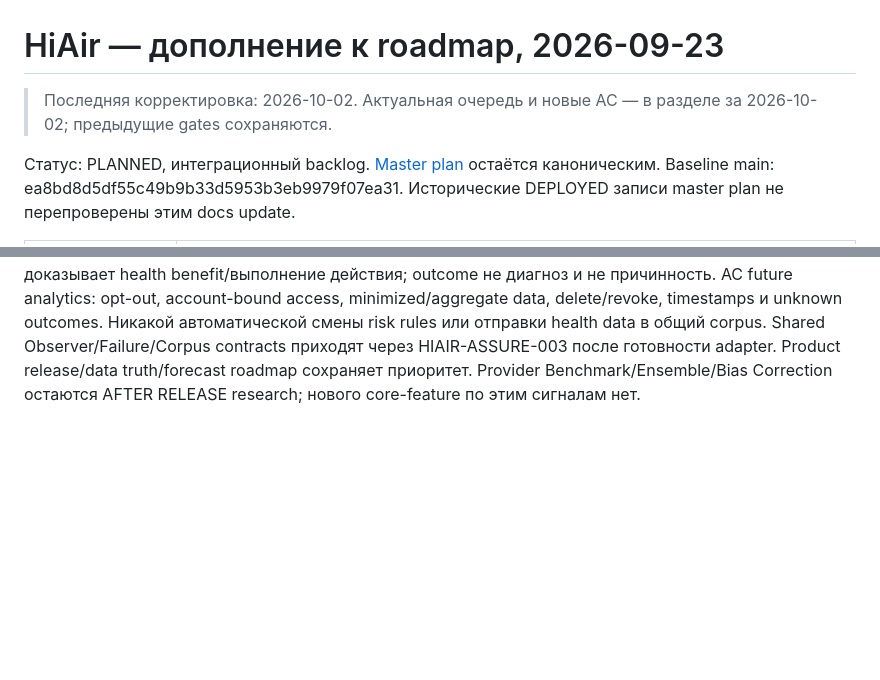
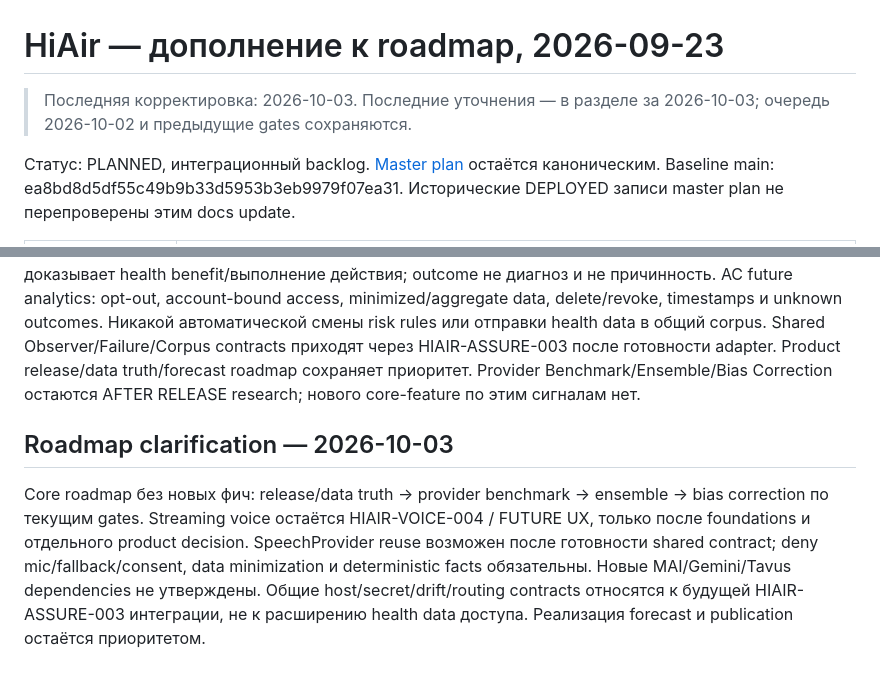
Before and after one commit to 2qjckdknjf-ctrl/HiAir, a Markdown page: docs/roadmap/HIAIR_PLAN_AMENDMENT_2026-09-23.md, 2 parts joined by grey strips. Rendered like a GitHub page; blank space fills up the shorter version.

Commit message:
docs: add routing, streaming, spatial and replay plan details [skip-staging-deploy]

```diff
--- a/docs/roadmap/HIAIR_PLAN_AMENDMENT_2026-09-23.md
+++ b/docs/roadmap/HIAIR_PLAN_AMENDMENT_2026-09-23.md
@@ -1,6 +1,6 @@
 # HiAir — дополнение к roadmap, 2026-09-23
 
-> Последняя корректировка: 2026-10-02. Актуальная очередь и новые AC — в разделе за 2026-10-02; предыдущие gates сохраняются.
+> Последняя корректировка: 2026-10-03. Последние уточнения — в разделе за 2026-10-03; очередь 2026-10-02 и предыдущие gates сохраняются.
 
 Статус: PLANNED, интеграционный backlog. [Master plan](HIAIR_MASTER_UPGRADE_PLAN_2026.md) остаётся каноническим.
 Baseline main: ea8bd8d5df55c49b9b33d5953b3eb9979f07ea31. Исторические DEPLOYED записи master plan не перепроверены этим docs update.
@@ -50,3 +50,8 @@ Shared agent identity/package/runtime/budget contracts применяются т
 Позднее сохранять consented feedback (accepted/ignored/explicit correction), reason/version, actual environmental conditions и source availability. Игнорирование не доказывает плохое качество; acceptance не доказывает health benefit/выполнение действия; outcome не диагноз и не причинность.
 AC future analytics: opt-out, account-bound access, minimized/aggregate data, delete/revoke, timestamps и unknown outcomes. Никакой автоматической смены risk rules или отправки health data в общий corpus.
 Shared Observer/Failure/Corpus contracts приходят через HIAIR-ASSURE-003 после готовности adapter. Product release/data truth/forecast roadmap сохраняет приоритет. Provider Benchmark/Ensemble/Bias Correction остаются AFTER RELEASE research; нового core-feature по этим сигналам нет.
+
+## Roadmap clarification — 2026-10-03
+Core roadmap без новых фич: release/data truth → provider benchmark → ensemble → bias correction по текущим gates.
+Streaming voice остаётся HIAIR-VOICE-004 / FUTURE UX, только после foundations и отдельного product decision. SpeechProvider reuse возможен после готовности shared contract; deny mic/fallback/consent, data minimization и deterministic facts обязательны. Новые MAI/Gemini/Tavus dependencies не утверждены.
+Общие host/secret/drift/routing contracts относятся к будущей HIAIR-ASSURE-003 интеграции, не к расширению health data доступа. Реализация forecast и publication остаётся приоритетом.
```
